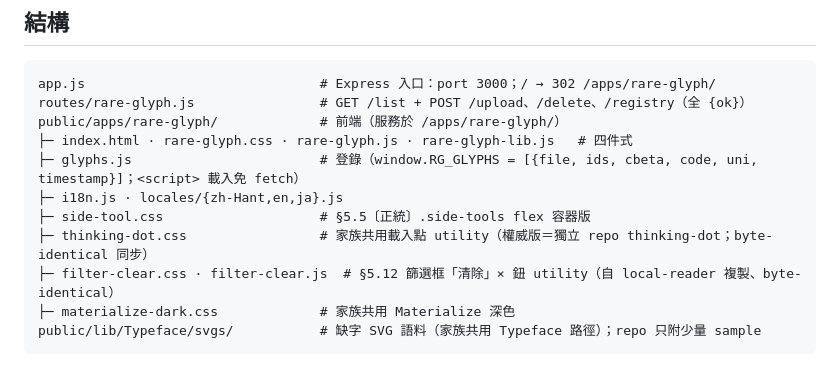
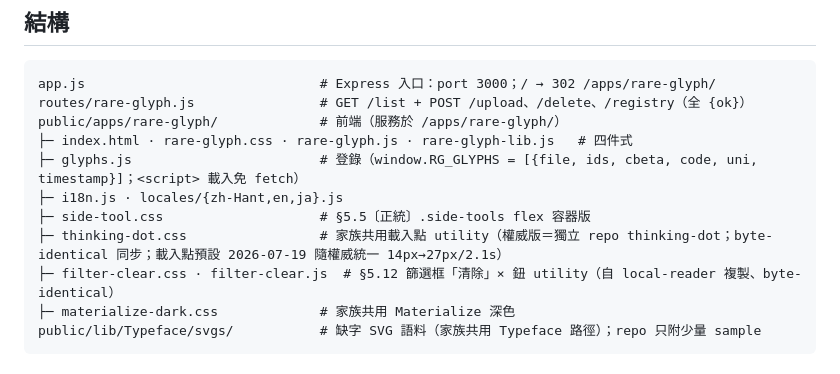
Before and after one commit to scottgfhong310/rare-glyph, a Markdown page: CLAUDE.md, the part around the change. Rendered like a GitHub page.

Commit message:
docs(CLAUDE.md): 註記載入點預設隨權威由 14px→27px/2.1s
thinking-dot.css 統一到獨立 repo thinking-dot 權威版時，本 app（viewer 類）
的載入脈動點預設由舊 14px/currentColor/1.3s 補齊為 27px/#ef9f27/2.1s
（顏色仍以 #loading .thinking-dot { --td-color: var(--accent) } 覆寫）。

Co-Authored-By: Claude Opus 4.8 <noreply@anthropic.com>

```diff
--- a/CLAUDE.md
+++ b/CLAUDE.md
@@ -18,7 +18,7 @@ public/apps/rare-glyph/             # 前端（服務於 /apps/rare-glyph/）
 ├─ glyphs.js                        # 登錄（window.RG_GLYPHS = [{file, ids, cbeta, code, uni, timestamp}]；<script> 載入免 fetch）
 ├─ i18n.js · locales/{zh-Hant,en,ja}.js
 ├─ side-tool.css                    # §5.5〔正統〕.side-tools flex 容器版
-├─ thinking-dot.css                 # 家族共用載入點 utility（權威版＝獨立 repo thinking-dot；byte-identical 同步）
+├─ thinking-dot.css                 # 家族共用載入點 utility（權威版＝獨立 repo thinking-dot；byte-identical 同步；載入點預設 2026-07-19 隨權威統一 14px→27px/2.1s）
 ├─ filter-clear.css · filter-clear.js  # §5.12 篩選框「清除」× 鈕 utility（自 local-reader 複製、byte-identical）
 ├─ materialize-dark.css             # 家族共用 Materialize 深色
 public/lib/Typeface/svgs/           # 缺字 SVG 語料（家族共用 Typeface 路徑）；repo 只附少量 sample
```
